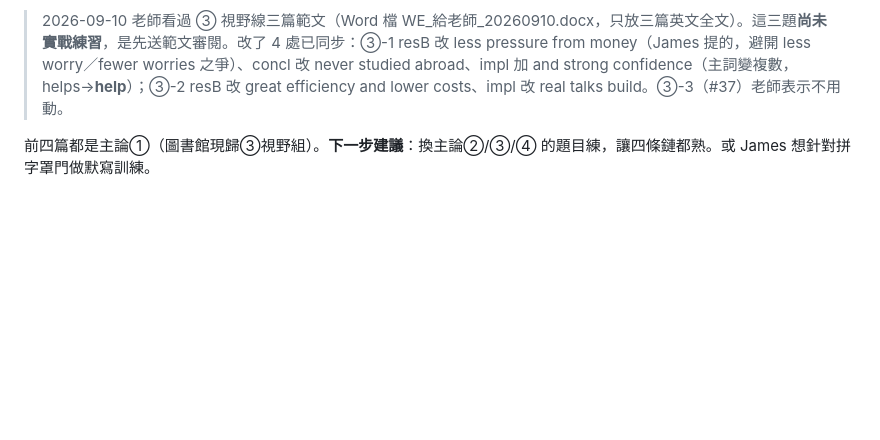
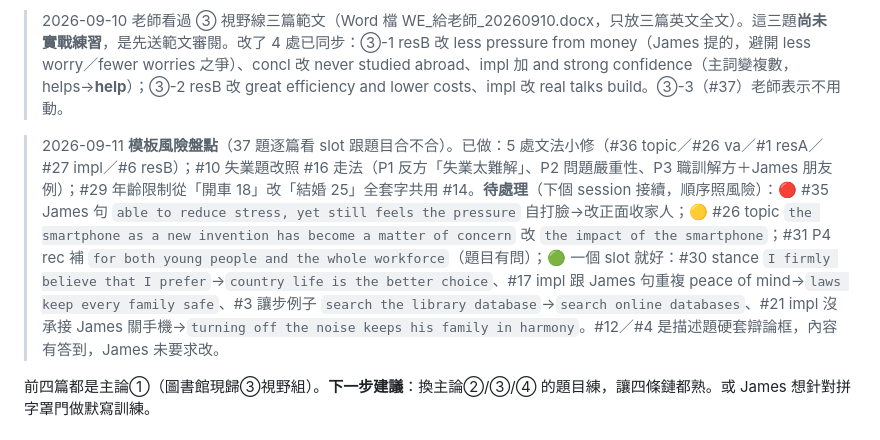
Before and after one commit to jameskan-TW/pte-study, a Markdown page: HANDOFF.md, the part around the change. GitHub-like rendering; blank space fills up the shorter version.

Commit message:
docs(HANDOFF): 0911 模板風險盤點進度＋待處理清單（#35/#26/#31/#30/#17/#3/#21）
Co-Authored-By: Claude Fable 5.1 <noreply@anthropic.com>

```diff
--- a/HANDOFF.md
+++ b/HANDOFF.md
@@ -103,6 +103,8 @@
 
 > 2026-09-10 老師看過 ③ 視野線三篇範文（Word 檔 WE_給老師_20260910.docx，只放三篇英文全文）。這三題**尚未實戰練習**，是先送範文審閱。改了 4 處已同步：③-1 resB 改 less pressure from money（James 提的，避開 less worry／fewer worries 之爭）、concl 改 never studied abroad、impl 加 and strong confidence（主詞變複數，helps→**help**）；③-2 resB 改 great efficiency and lower costs、impl 改 real talks build。③-3（#37）老師表示不用動。
 
+> 2026-09-11 **模板風險盤點**（37 題逐篇看 slot 跟題目合不合）。已做：5 處文法小修（#36 topic／#26 va／#1 resA／#27 impl／#6 resB）；#10 失業題改照 #16 走法（P1 反方「失業太難解」、P2 問題嚴重性、P3 職訓解方＋James 朋友例）；#29 年齡限制從「開車 18」改「結婚 25」全套字共用 #14。**待處理**（下個 session 接續，順序照風險）：🔴 #35 James 句 `able to reduce stress, yet still feels the pressure` 自打臉→改正面收家人；🟡 #26 topic `the smartphone as a new invention has become a matter of concern` 改 `the impact of the smartphone`；#31 P4 rec 補 `for both young people and the whole workforce`（題目有問）；🟢 一個 slot 就好：#30 stance `I firmly believe that I prefer`→`country life is the better choice`、#17 impl 跟 James 句重複 peace of mind→`laws keep every family safe`、#3 讓步例子 `search the library database`→`search online databases`、#21 impl 沒承接 James 關手機→`turning off the noise keeps his family in harmony`。#12／#4 是描述題硬套辯論框，內容有答到，James 未要求改。
+
 前四篇都是主論①（圖書館現歸③視野組）。**下一步建議**：換主論②/③/④ 的題目練，讓四條鏈都熟。或 James 想針對拼字罩門做默寫訓練。
 
 ## 7. 已教過的兩個策略工具
```
